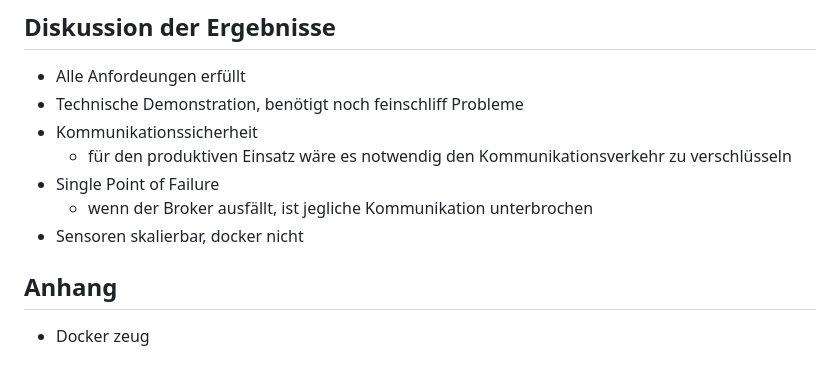
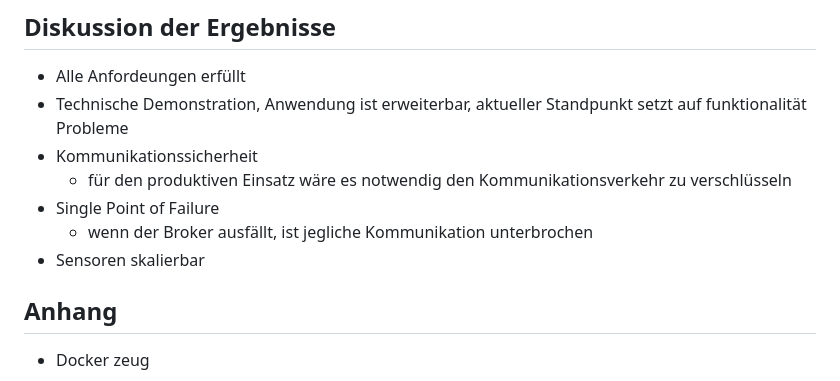
Before and after one commit to Shraft/iat_smart_home, a Markdown page: README.md, the part around the change. Rendered like a GitHub page.

```diff
--- a/README.md
+++ b/README.md
@@ -108,13 +108,13 @@ Aufgrund der genannten Eigenschaft gewinnt das MQTT-Protokoll zunehmend an Bedeu
 
 ## Diskussion der Ergebnisse
 - Alle Anfordeungen erfüllt
-- Technische Demonstration, benötigt noch feinschliff
+- Technische Demonstration, Anwendung ist erweiterbar, aktueller Standpunkt setzt auf funktionalität
 Probleme
 - Kommunikationssicherheit
    - für den produktiven Einsatz wäre es notwendig den Kommunikationsverkehr zu verschlüsseln
 - Single Point of Failure
    - wenn der Broker ausfällt, ist jegliche Kommunikation unterbrochen
-- Sensoren skalierbar, docker nicht
+- Sensoren skalierbar
 
 ## Anhang
 - Docker zeug
```
